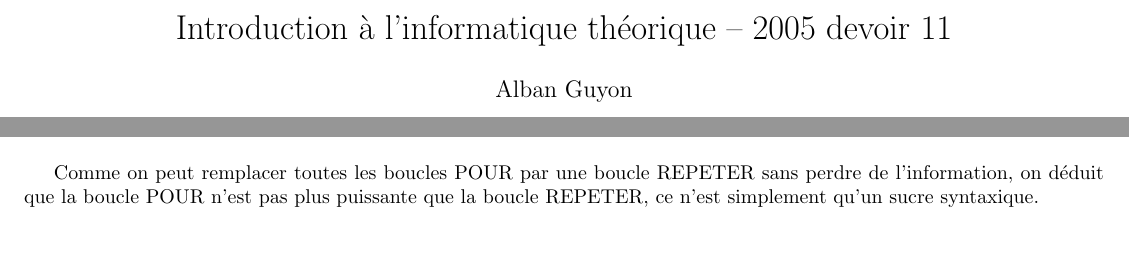
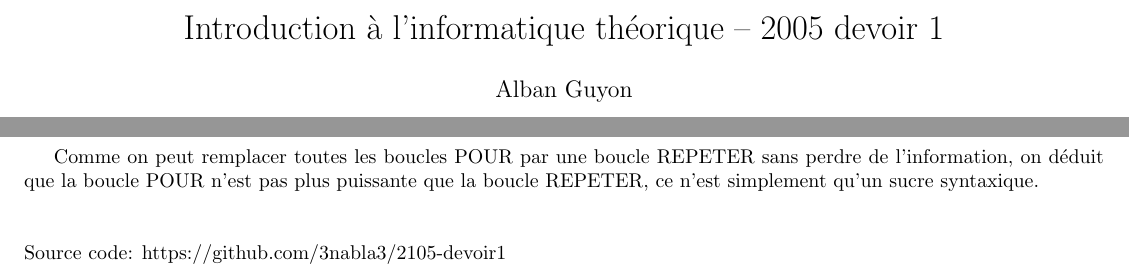
Before and after one commit to 3nabla3/2105-devoir1, a LaTeX document (devoir1.tex): two parts of pages 1 and 4 of 4, joined at a grey line, cut so that both start at the same text, the shorter picture padded with empty space. Compiled offline with pdfLaTeX.

Commit message:
final fixes

```diff
--- a/devoir1.tex
+++ b/devoir1.tex
@@ -10,17 +10,12 @@
 \usepackage[noend]{algpseudocode}
 \usepackage[margin=0.5in]{geometry}
 
-\makeatletter
-\def\BState{\State\hskip-\ALG@thistlm}
-\makeatother
-
-\title{Introduction à l'informatique théorique -- 2005 devoir 11}
+\title{Introduction à l'informatique théorique -- 2005 devoir 1}
 \author{Alban Guyon}
 \date{May 23, 2022}
 
 \begin{document}
     \maketitle
-
     \section{Questions}
 
     \textbf{1}
@@ -291,6 +286,6 @@
     \end{algorithm}
 
     Comme on peut remplacer toutes les boucles POUR par une boucle REPETER sans perdre de l'information,
-    on déduit que la boucle POUR n'est pas plus puissante que la boucle REPETER, ce n'est simplement qu'un sucre syntaxique.
-
+    on déduit que la boucle POUR n'est pas plus puissante que la boucle REPETER, ce n'est simplement qu'un sucre syntaxique.\newline \newline \newline
+    Source code: https://github.com/3nabla3/2105-devoir1
 \end{document} % This is the end of the document
```
Also changed, not shown: devoir1.pdf.
